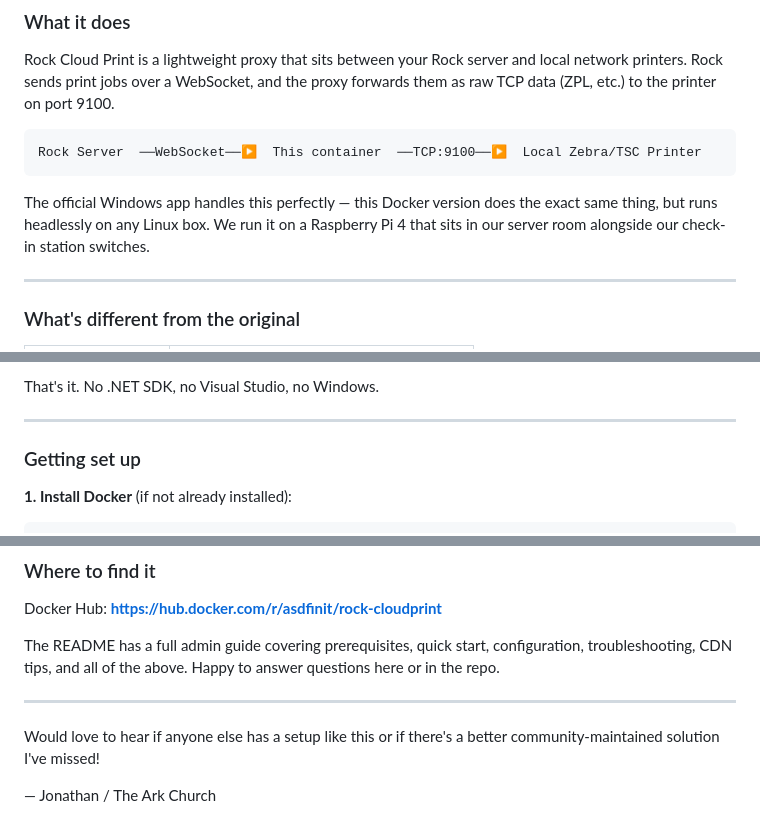
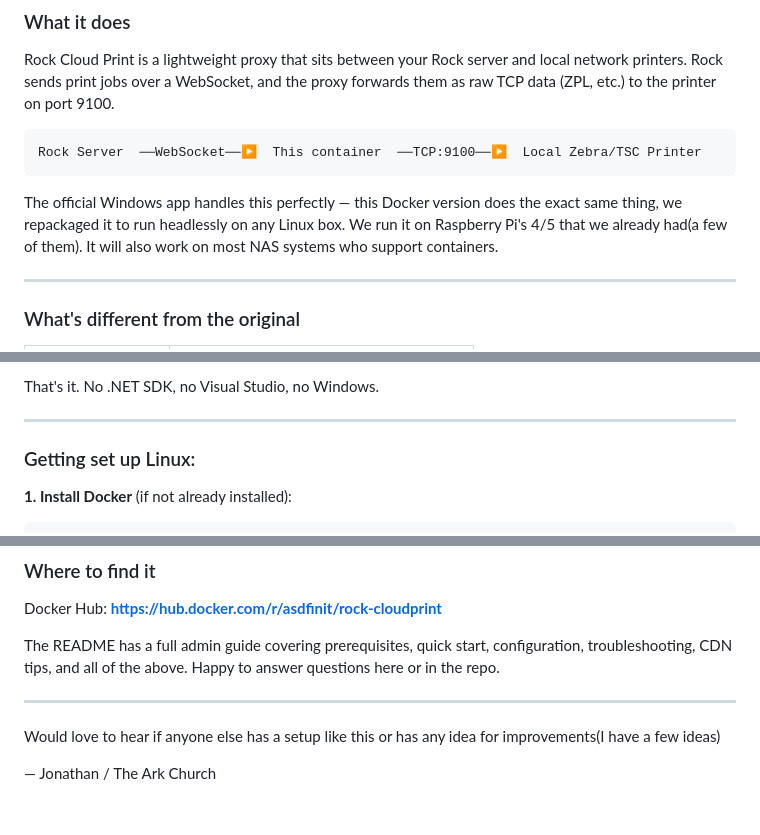
Before and after one commit to TheArkChurch/rock-cloud-print-docker, a Markdown page: FORUM_POST.md, 3 parts joined by grey strips. Drawn GitHub-style.

Commit message:
Revise forum post for clarity and setup instructions
Updated the forum post to clarify installation instructions and setup details for running the Docker version on Linux. Added tips for WebSocket connections and improved phrasing for community feedback.

````diff
--- a/FORUM_POST.md
+++ b/FORUM_POST.md
@@ -23,7 +23,7 @@ Rock Cloud Print is a lightweight proxy that sits between your Rock server and l
 Rock Server  ──WebSocket──▶  This container  ──TCP:9100──▶  Local Zebra/TSC Printer
 ```
 
-The official Windows app handles this perfectly — this Docker version does the exact same thing, but runs headlessly on any Linux box. We run it on a Raspberry Pi 4 that sits in our server room alongside our check-in station switches.
+The official Windows app handles this perfectly — this Docker version does the exact same thing, we repackaged it to run headlessly on any Linux box. We run it on Raspberry Pi's 4/5 that we already had(a few of them). It will also work on most NAS systems who support containers.
 
 ---
 
@@ -51,7 +51,7 @@ That's it. No .NET SDK, no Visual Studio, no Windows.
 
 ---
 
-### Getting set up
+### Getting set up Linux:
 
 **1. Install Docker** (if not already installed):
 ```bash
@@ -127,6 +129,6 @@ The README has a full admin guide covering prerequisites, quick start, configura
 
 ---
 
-Would love to hear if anyone else has a setup like this or if there's a better community-maintained solution I've missed!
+Would love to hear if anyone else has a setup like this or has any idea for improvements(I have a few ideas)
 
 — Jonathan / The Ark Church
````
Also changed, not shown: other parts of FORUM_POST.md (+2 -0 lines).
